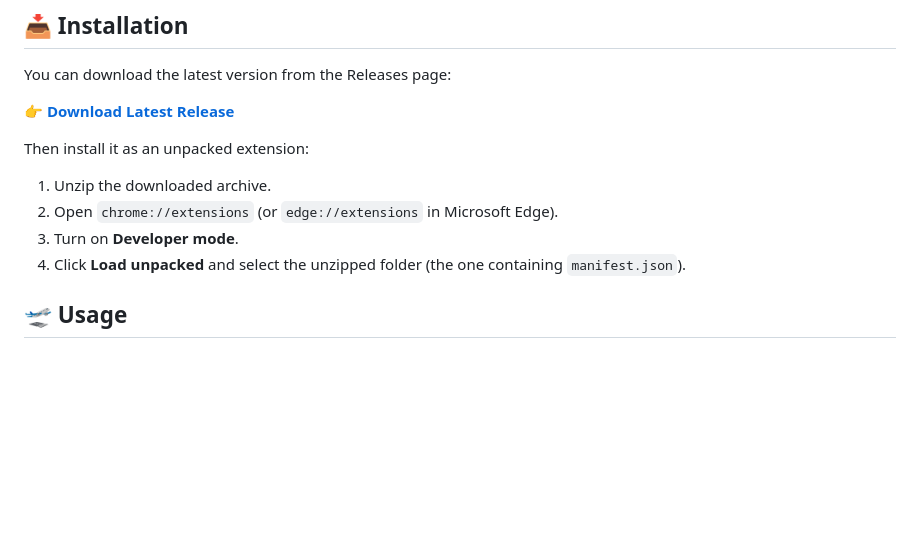
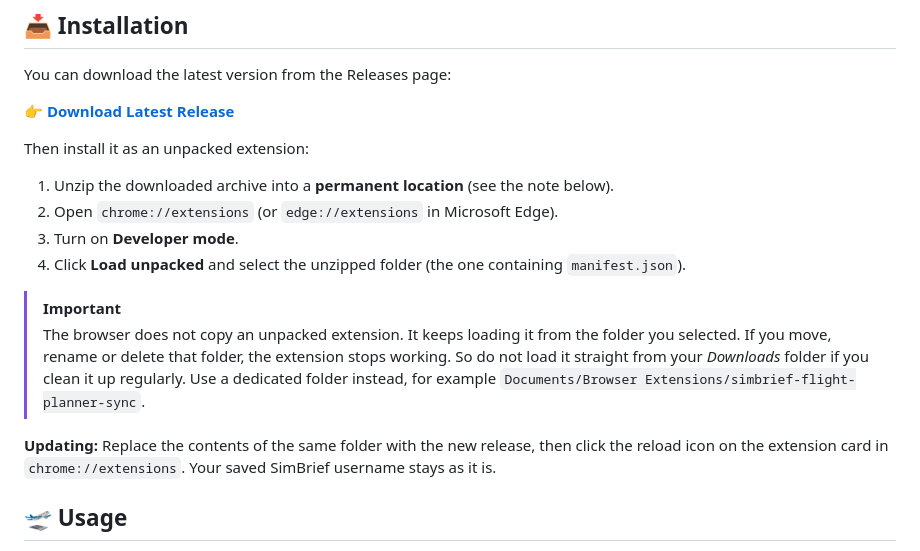
Before and after one commit to flightwing/simbrief-flight-planner-sync, a Markdown page: README.md, the part around the change. GitHub-like rendering; blank space fills up the shorter version.

Commit message:
docs: update installation instructions for unpacked extension

```diff
--- a/README.md
+++ b/README.md
@@ -34,10 +34,15 @@ You can download the latest version from the Releases page:
 
 Then install it as an unpacked extension:
 
-1. Unzip the downloaded archive.
+1. Unzip the downloaded archive into a **permanent location** (see the note below).
 2. Open `chrome://extensions` (or `edge://extensions` in Microsoft Edge).
 3. Turn on **Developer mode**.
 4. Click **Load unpacked** and select the unzipped folder (the one containing `manifest.json`).
+
+> [!IMPORTANT]
+> The browser does not copy an unpacked extension. It keeps loading it from the folder you selected. If you move, rename or delete that folder, the extension stops working. So do not load it straight from your *Downloads* folder if you clean it up regularly. Use a dedicated folder instead, for example `Documents/Browser Extensions/simbrief-flight-planner-sync`.
+
+**Updating:** Replace the contents of the same folder with the new release, then click the reload icon on the extension card in `chrome://extensions`. Your saved SimBrief username stays as it is.
 
 ## 🛫 Usage
 
```
